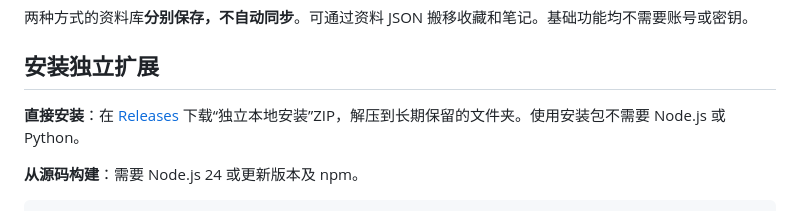
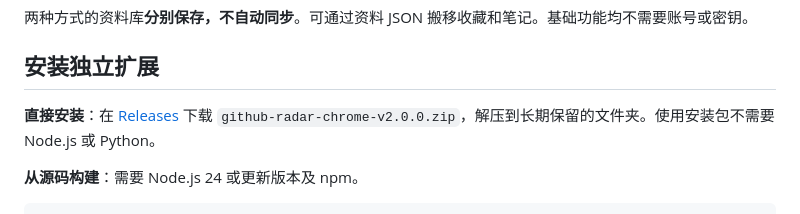
Before and after one commit to ydxred/github-radar, a Markdown page: README.md, the part around the change. Rendered like a GitHub page.

Commit message:
Align installation instructions with release asset name

```diff
--- a/README.md
+++ b/README.md
@@ -41,7 +41,7 @@
 
 ## 安装独立扩展
 
-**直接安装**：在 [Releases](https://github.com/ydxred/github-radar/releases/latest) 下载“独立本地安装”ZIP，解压到长期保留的文件夹。使用安装包不需要 Node.js 或 Python。
+**直接安装**：在 [Releases](https://github.com/ydxred/github-radar/releases/latest) 下载 `github-radar-chrome-v2.0.0.zip`，解压到长期保留的文件夹。使用安装包不需要 Node.js 或 Python。
 
 **从源码构建**：需要 Node.js 24 或更新版本及 npm。
 
```
Also changed, not shown: docs/浏览器扩展安装.md (+1 -1 lines).
